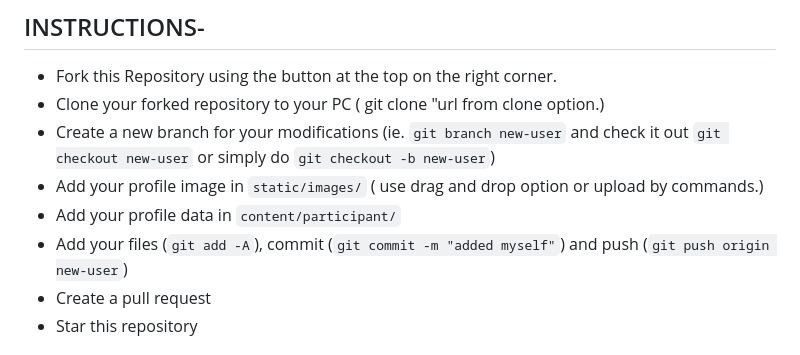
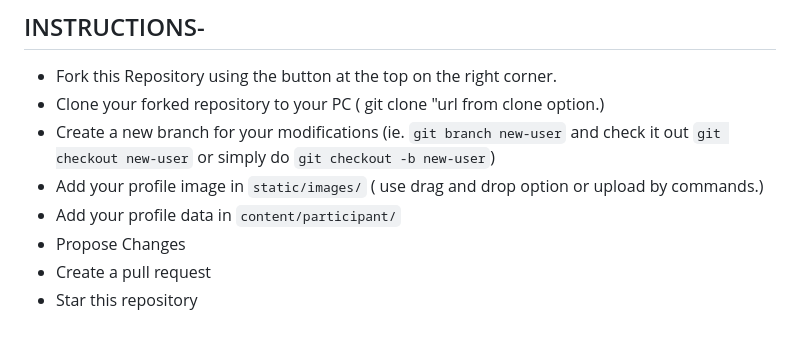
Before and after one commit to AkankshaAI/Hacktoberfest2023-Excluded, a Markdown page: README.md, the part around the change. Rendered like a GitHub page.

```diff
--- a/README.md
+++ b/README.md
@@ -37,7 +37,7 @@
 - Create a new branch for your modifications (ie. `git branch new-user` and check it out  `git checkout new-user` or simply do `git checkout -b new-user`)
 - Add your profile image in `static/images/` ( use drag and drop option or upload by commands.)
 - Add your profile data in `content/participant/`
-- Add your files (`git add -A`), commit (`git commit -m "added myself"`) and push (`git push origin new-user`)
+- Propose Changes
 - Create a pull request
 - Star this repository
 
```
